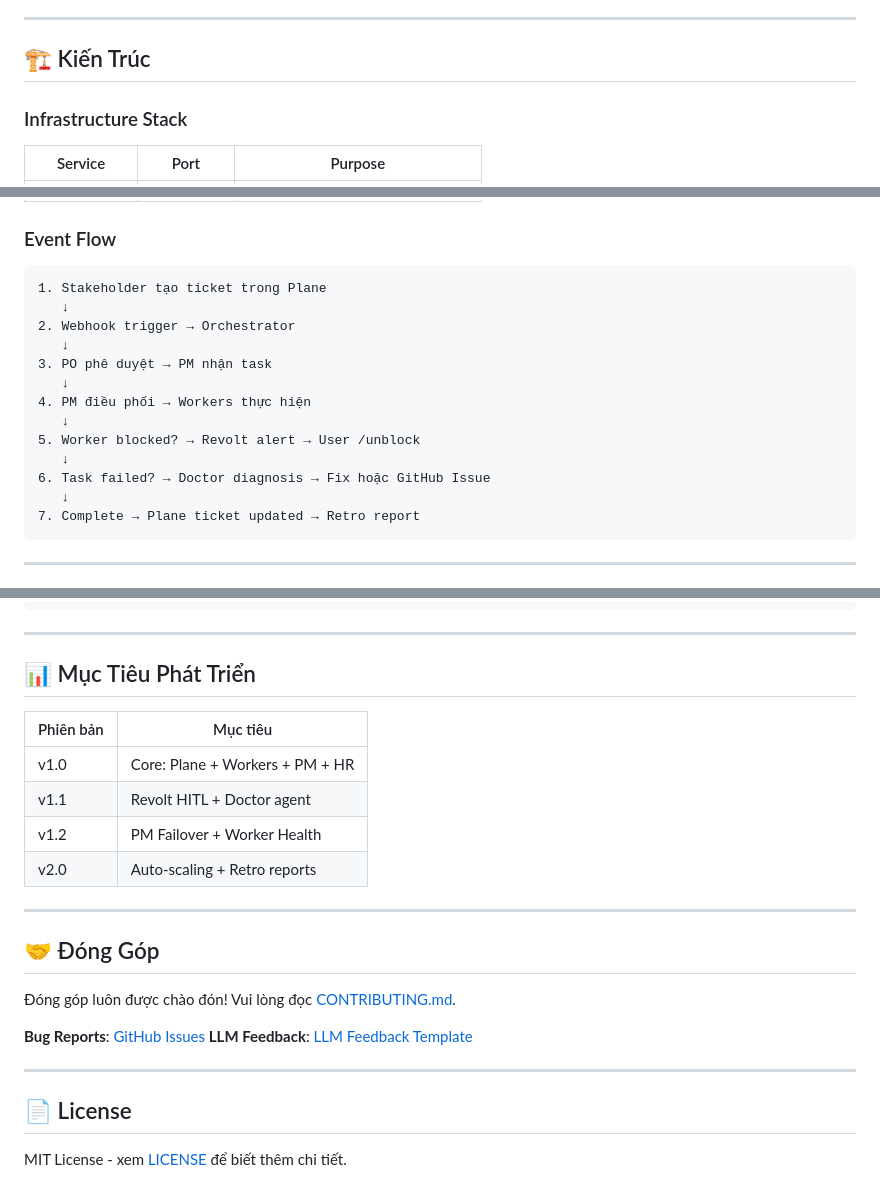
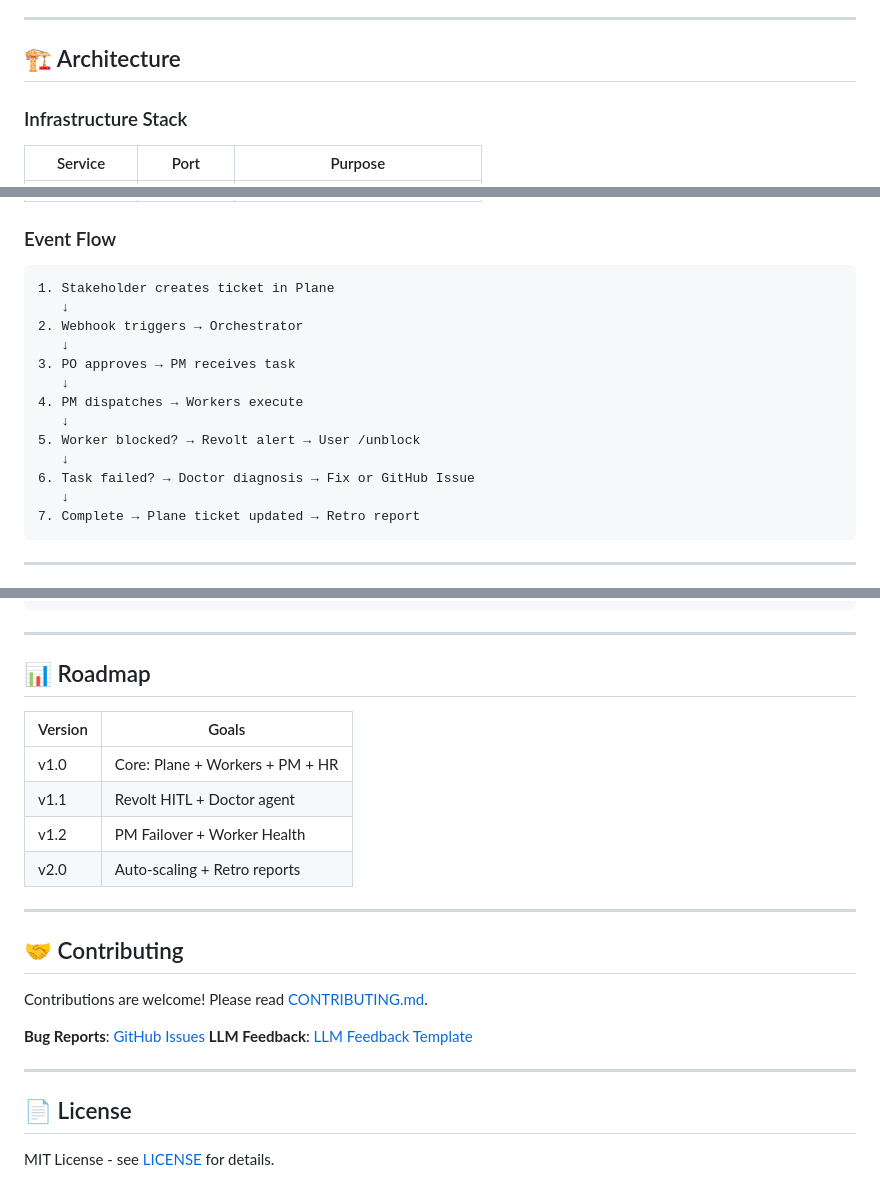
Before and after one commit to louisphamdev/turing-os, a Markdown page: README.md, 3 parts joined by grey strips. Drawn GitHub-style.

````diff
--- a/README.md
+++ b/README.md
@@ -72,7 +72,7 @@ Stakeholder ──► [PO] ──► [PM] ──► [HR] ──► [Workers]
 
 ---
 
-## 🏗️ Kiến Trúc
+## 🏗️ Architecture
 
 ### Infrastructure Stack
 
@@ -87,17 +87,17 @@ Stakeholder ──► [PO] ──► [PM] ──► [HR] ──► [Workers]
 ### Event Flow
 
 ```
-1. Stakeholder tạo ticket trong Plane
+1. Stakeholder creates ticket in Plane
    ↓
-2. Webhook trigger → Orchestrator
+2. Webhook triggers → Orchestrator
    ↓
-3. PO phê duyệt → PM nhận task
+3. PO approves → PM receives task
    ↓
-4. PM điều phối → Workers thực hiện
+4. PM dispatches → Workers execute
    ↓
 5. Worker blocked? → Revolt alert → User /unblock
    ↓
-6. Task failed? → Doctor diagnosis → Fix hoặc GitHub Issue
+6. Task failed? → Doctor diagnosis → Fix or GitHub Issue
    ↓
 7. Complete → Plane ticket updated → Retro report
 ```
@@ -191,10 +191,10 @@ Services status:
 
 ---
 
-## 📊 Mục Tiêu Phát Triển
+## 📊 Roadmap
 
-| Phiên bản | Mục tiêu |
-|-----------|----------|
+| Version | Goals |
+|---------|-------|
 | v1.0 | Core: Plane + Workers + PM + HR |
 | v1.1 | Revolt HITL + Doctor agent |
 | v1.2 | PM Failover + Worker Health |
@@ -202,9 +202,9 @@ Services status:
 
 ---
 
-## 🤝 Đóng Góp
+## 🤝 Contributing
 
-Đóng góp luôn được chào đón! Vui lòng đọc [CONTRIBUTING.md](./CONTRIBUTING.md).
+Contributions are welcome! Please read [CONTRIBUTING.md](./CONTRIBUTING.md).
 
 **Bug Reports**: [GitHub Issues](https://github.com/louisphamdev/turing-os/issues)
 **LLM Feedback**: [LLM Feedback Template](https://github.com/louisphamdev/turing-os/issues/new?template=llm_feedback.yml)
@@ -213,4 +213,4 @@ Services status:
 
 ## 📄 License
 
-MIT License - xem [LICENSE](LICENSE) để biết thêm chi tiết.
+MIT License - see [LICENSE](LICENSE) for details.
````
Also changed, not shown: other parts of README.md (+43 -43 lines).
